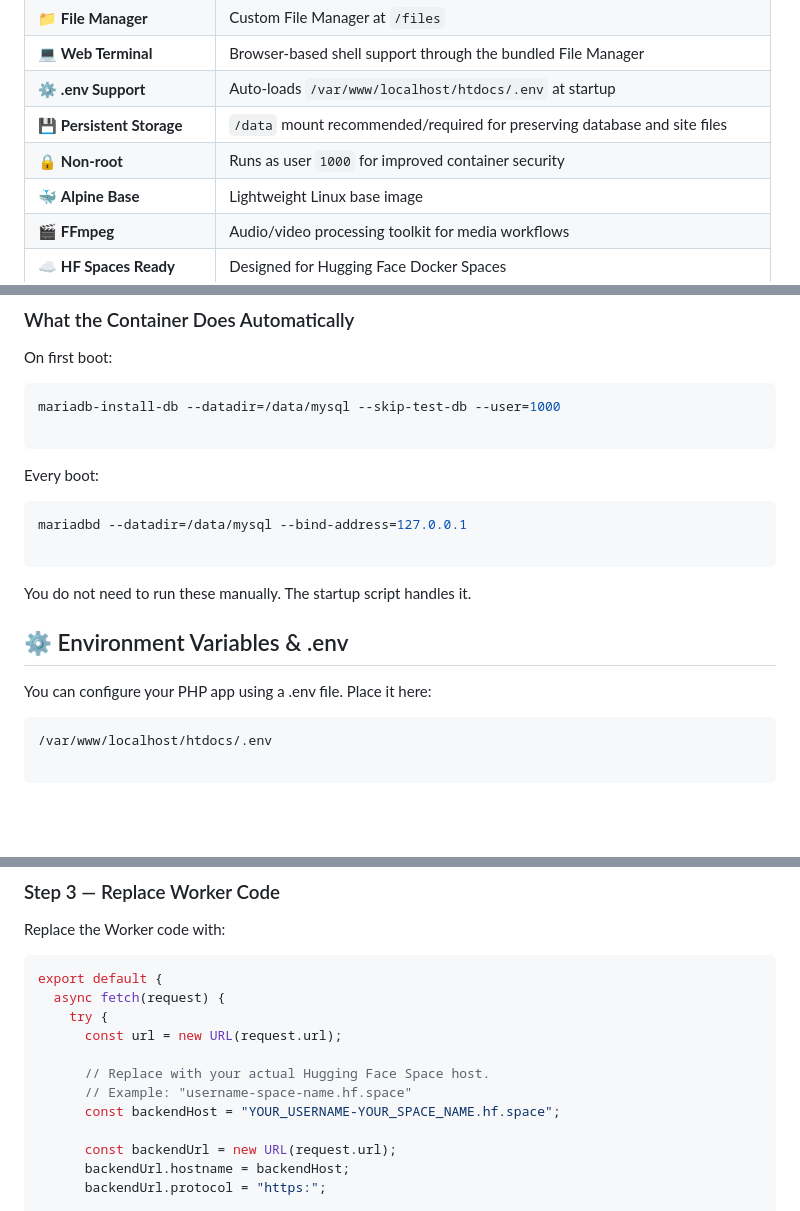
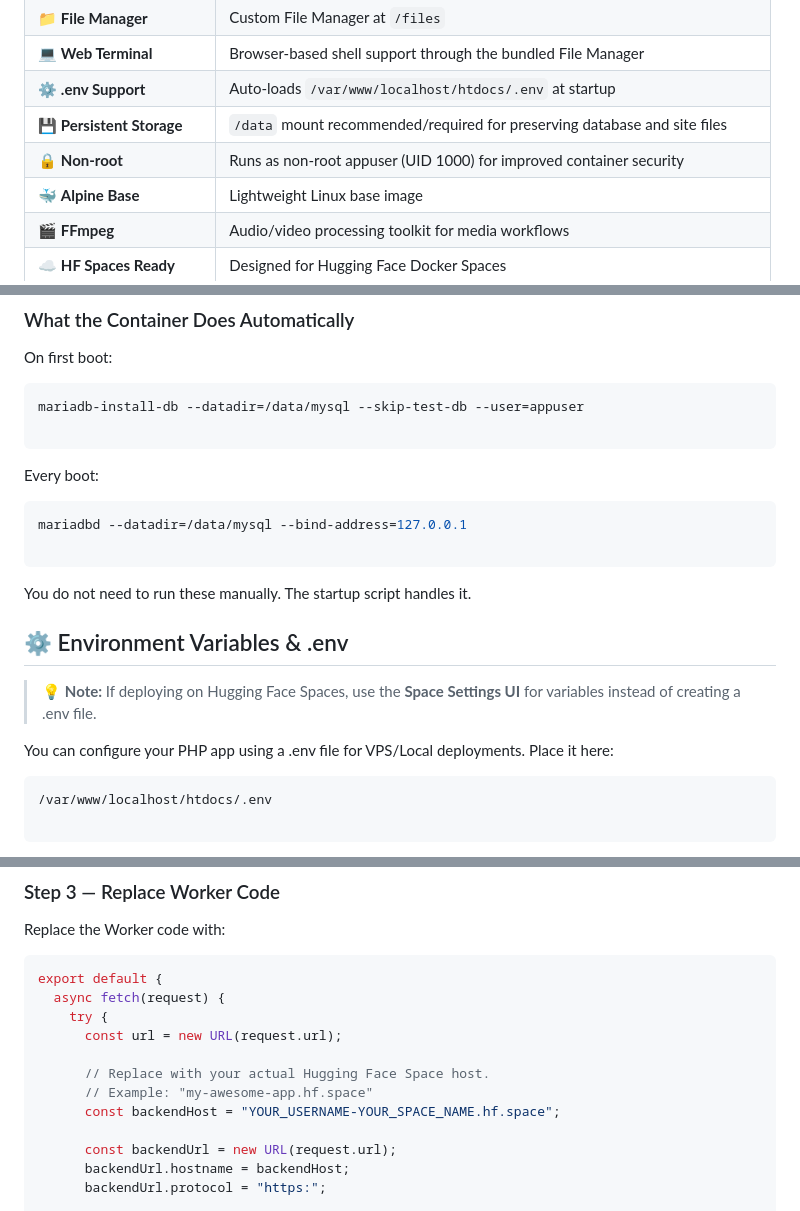
Before and after one commit to shkumaraman/free-web-hosting, a Markdown page: README.md, 3 parts joined by grey strips. Rendered like a GitHub page; blank space fills up the shorter version.

````diff
--- a/README.md
+++ b/README.md
@@ -56,7 +56,7 @@
 | 💻 **Web Terminal** | Browser-based shell support through the bundled File Manager |
 | ⚙️ **.env Support** | Auto-loads `/var/www/localhost/htdocs/.env` at startup |
 | 💾 **Persistent Storage** | `/data` mount recommended/required for preserving database and site files |
-| 🔒 **Non-root** | Runs as user `1000` for improved container security |
+| 🔒 **Non-root** | Runs as non-root appuser (UID 1000) for improved container security |
 | 🐳 **Alpine Base** | Lightweight Linux base image |
 | 🎬 **FFmpeg** | Audio/video processing toolkit for media workflows |
 | ☁️ **HF Spaces Ready** | Designed for Hugging Face Docker Spaces |
@@ -382,7 +382,7 @@ Set:
 ### What the Container Does Automatically
 On first boot:
 ```bash
-mariadb-install-db --datadir=/data/mysql --skip-test-db --user=1000
+mariadb-install-db --datadir=/data/mysql --skip-test-db --user=appuser
 
 ```
 Every boot:
@@ -392,7 +392,9 @@ mariadbd --datadir=/data/mysql --bind-address=127.0.0.1
 ```
 You do not need to run these manually. The startup script handles it.
 ## ⚙️ Environment Variables & .env
-You can configure your PHP app using a .env file.
+> 💡 **Note:** If deploying on Hugging Face Spaces, use the **Space Settings UI** for variables instead of creating a .env file.
+>
+You can configure your PHP app using a .env file for VPS/Local deployments.
 Place it here:
 ```txt
 /var/www/localhost/htdocs/.env
@@ -558,7 +560,7 @@ export default {
       const url = new URL(request.url);
 
       // Replace with your actual Hugging Face Space host.
-      // Example: "username-space-name.hf.space"
+      // Example: "my-awesome-app.hf.space"
       const backendHost = "YOUR_USERNAME-YOUR_SPACE_NAME.hf.space";
 
       const backendUrl = new URL(request.url);
````
Also changed, not shown: other parts of README.md (+4 -3 lines).
